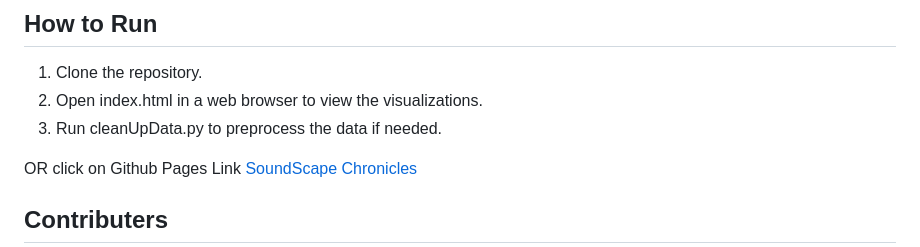
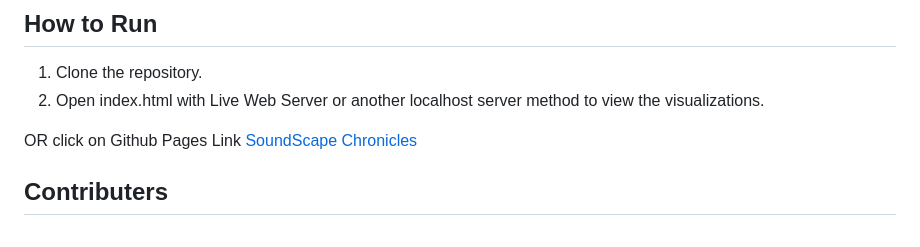
Before and after one commit to dataviscourse2024/group-project-soundscape-chronicles, a Markdown page: README.md, the part around the change. Drawn GitHub-style.

```diff
--- a/README.md
+++ b/README.md
@@ -72,8 +72,7 @@ Checkable Legends: The legends next to the charts allow users to filter the data
 ## How to Run
 
 1. Clone the repository.
-2. Open index.html in a web browser to view the visualizations.
-3. Run cleanUpData.py to preprocess the data if needed.
+2. Open index.html with Live Web Server or another localhost server method to view the visualizations.
 
 OR click on Github Pages Link [SoundScape Chronicles](https://dataviscourse2024.github.io/group-project-soundscape-chronicles/)
 
```
